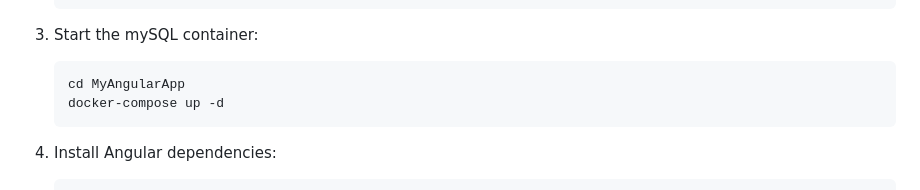
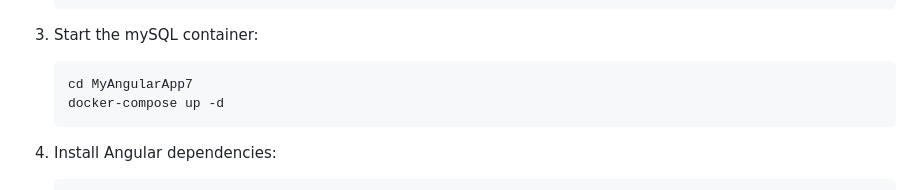
Before and after one commit to bartmercier/aspnet, a Markdown page: README.md, the part around the change. GitHub-like rendering.

````diff
--- a/README.md
+++ b/README.md
@@ -60,7 +60,7 @@ A full-stack task management application built with ASP.NET Core, Angular, and M
 
 3. Start the mySQL container:
    ```bash
-   cd MyAngularApp
+   cd MyAngularApp7
    docker-compose up -d
    ```
 
````
